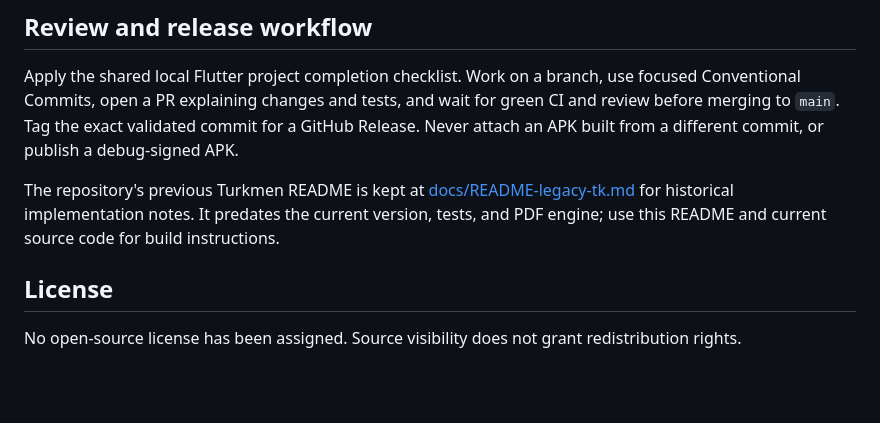
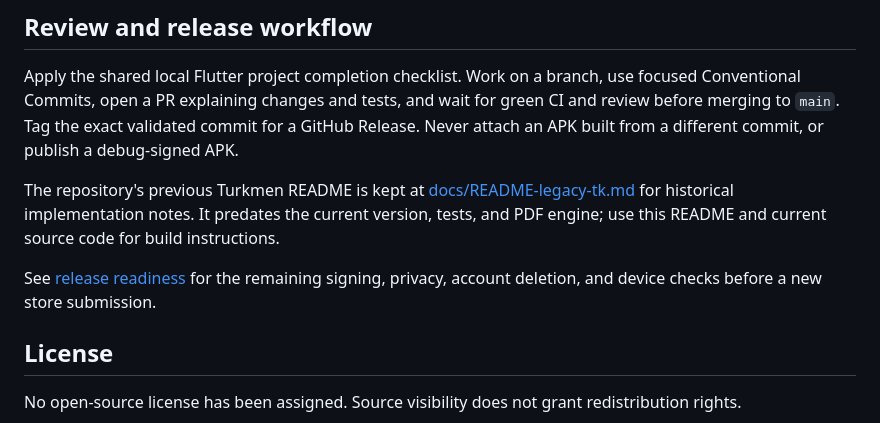
Before and after one commit to Dadebay/AyKitap, a Markdown page: README.md, the part around the change. Rendered like a GitHub page; blank space fills up the shorter version.

Commit message:
docs(readme): link release readiness checks

```diff
--- a/README.md
+++ b/README.md
@@ -61,6 +61,8 @@ Apply the shared local Flutter project completion checklist. Work on a branch, u
 
 The repository's previous Turkmen README is kept at [docs/README-legacy-tk.md](docs/README-legacy-tk.md) for historical implementation notes. It predates the current version, tests, and PDF engine; use this README and current source code for build instructions.
 
+See [release readiness](docs/release-readiness.md) for the remaining signing, privacy, account deletion, and device checks before a new store submission.
+
 ## License
 
 No open-source license has been assigned. Source visibility does not grant redistribution rights.
```
